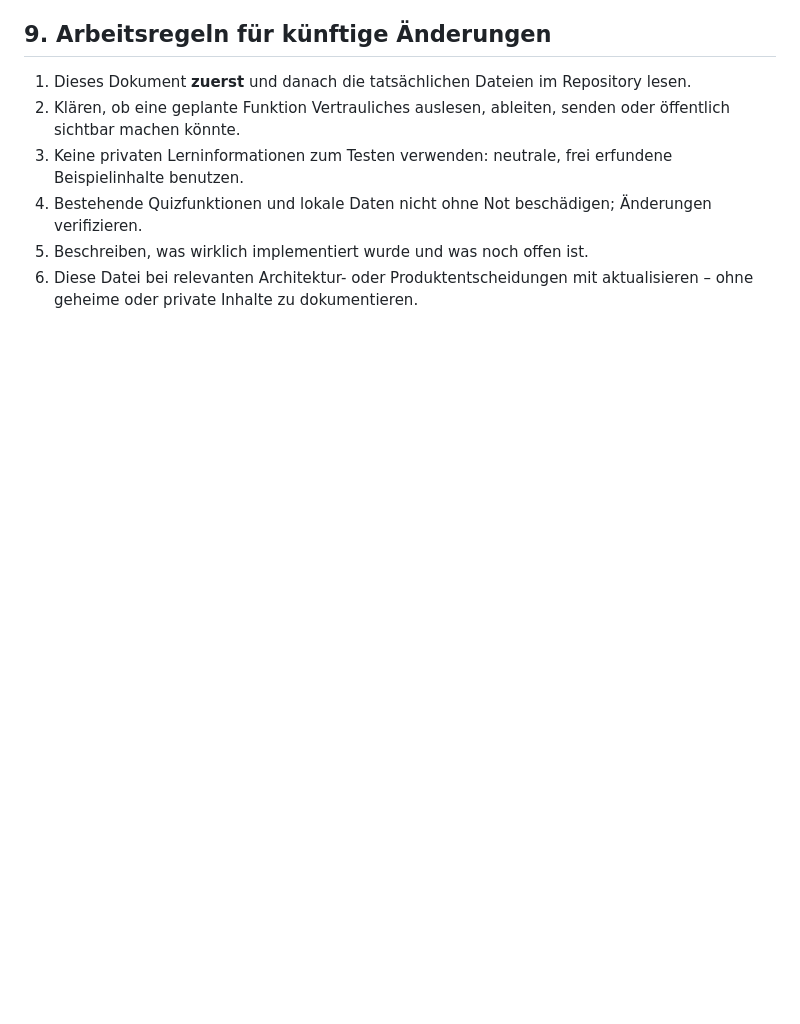
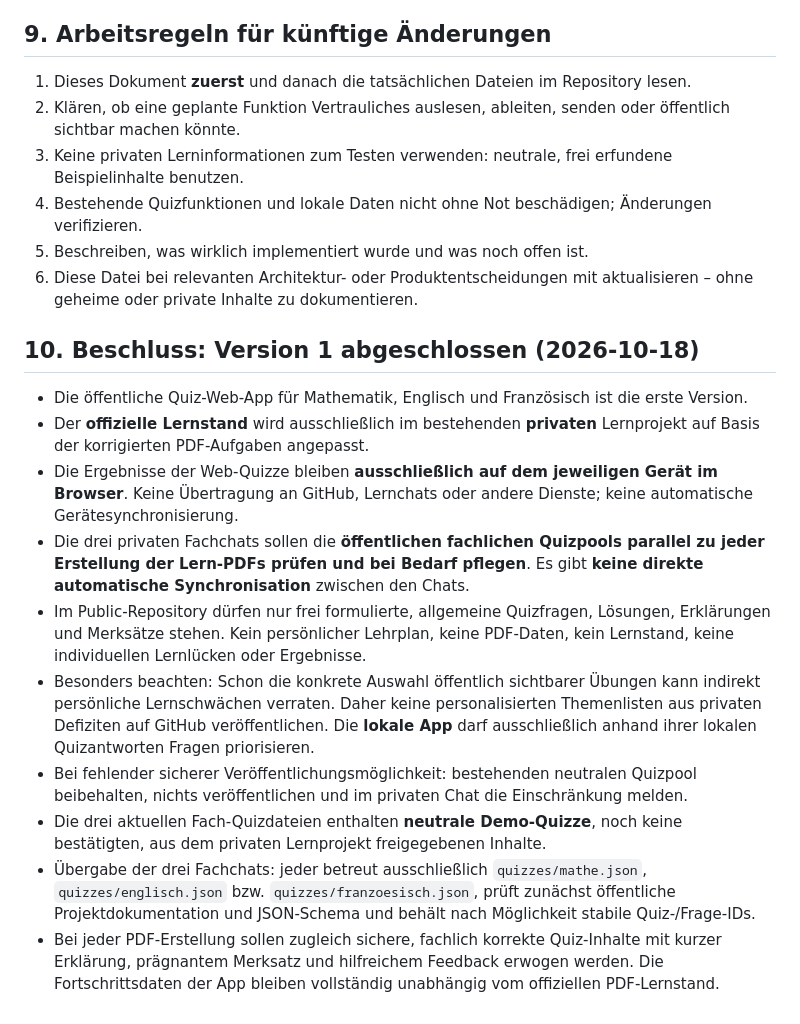
Before and after one commit to ricommender/mia-lernen, a Markdown page: PROJEKT_KONTEXT.md, the part around the change. Drawn GitHub-style; blank space fills up the shorter version.

Commit message:
Document version 1 decisions and privacy separation

```diff
--- a/PROJEKT_KONTEXT.md
+++ b/PROJEKT_KONTEXT.md
@@ -109,3 +109,17 @@ Geplant: je ein eigenständiger Prompt für Mathe, Englisch und Französisch, de
 4. Bestehende Quizfunktionen und lokale Daten nicht ohne Not beschädigen; Änderungen verifizieren.
 5. Beschreiben, was wirklich implementiert wurde und was noch offen ist.
 6. Diese Datei bei relevanten Architektur- oder Produktentscheidungen mit aktualisieren – ohne geheime oder private Inhalte zu dokumentieren.
+
+
+## 10. Beschluss: Version 1 abgeschlossen (2026-10-18)
+
+- Die öffentliche Quiz-Web-App für Mathematik, Englisch und Französisch ist die erste Version.
+- Der **offizielle Lernstand** wird ausschließlich im bestehenden **privaten** Lernprojekt auf Basis der korrigierten PDF-Aufgaben angepasst.
+- Die Ergebnisse der Web-Quizze bleiben **ausschließlich auf dem jeweiligen Gerät im Browser**. Keine Übertragung an GitHub, Lernchats oder andere Dienste; keine automatische Gerätesynchronisierung.
+- Die drei privaten Fachchats sollen die **öffentlichen fachlichen Quizpools parallel zu jeder Erstellung der Lern-PDFs prüfen und bei Bedarf pflegen**. Es gibt **keine direkte automatische Synchronisation** zwischen den Chats.
+- Im Public-Repository dürfen nur frei formulierte, allgemeine Quizfragen, Lösungen, Erklärungen und Merksätze stehen. Kein persönlicher Lehrplan, keine PDF-Daten, kein Lernstand, keine individuellen Lernlücken oder Ergebnisse.
+- Besonders beachten: Schon die konkrete Auswahl öffentlich sichtbarer Übungen kann indirekt persönliche Lernschwächen verraten. Daher keine personalisierten Themenlisten aus privaten Defiziten auf GitHub veröffentlichen. Die **lokale App** darf ausschließlich anhand ihrer lokalen Quizantworten Fragen priorisieren.
+- Bei fehlender sicherer Veröffentlichungsmöglichkeit: bestehenden neutralen Quizpool beibehalten, nichts veröffentlichen und im privaten Chat die Einschränkung melden.
+- Die drei aktuellen Fach-Quizdateien enthalten **neutrale Demo-Quizze**, noch keine bestätigten, aus dem privaten Lernprojekt freigegebenen Inhalte.
+- Übergabe der drei Fachchats: jeder betreut ausschließlich `quizzes/mathe.json`, `quizzes/englisch.json` bzw. `quizzes/franzoesisch.json`, prüft zunächst öffentliche Projektdokumentation und JSON-Schema und behält nach Möglichkeit stabile Quiz-/Frage-IDs.
+- Bei jeder PDF-Erstellung sollen zugleich sichere, fachlich korrekte Quiz-Inhalte mit kurzer Erklärung, prägnantem Merksatz und hilfreichem Feedback erwogen werden. Die Fortschrittsdaten der App bleiben vollständig unabhängig vom offiziellen PDF-Lernstand.
```
